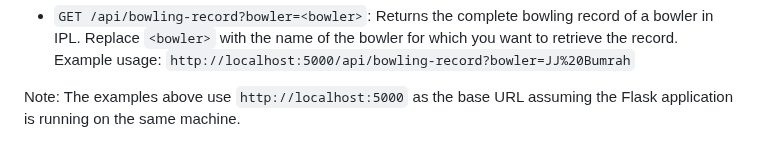
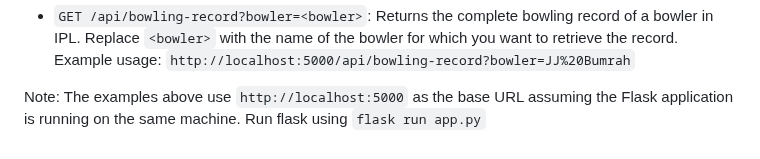
Before and after one commit to vishnuprksh/ipl_api, a Markdown page: readme.md, the part around the change. Drawn GitHub-style.

```diff
--- a/readme.md
+++ b/readme.md
@@ -103,3 +103,5 @@ Example usage: `http://localhost:5000/api/batsman-record?batsman=VK%20Kohli`
 Example usage: `http://localhost:5000/api/bowling-record?bowler=JJ%20Bumrah`
 
 Note: The examples above use `http://localhost:5000` as the base URL assuming the Flask application is running on the same machine.
+Run flask using
+`flask run app.py`
```
